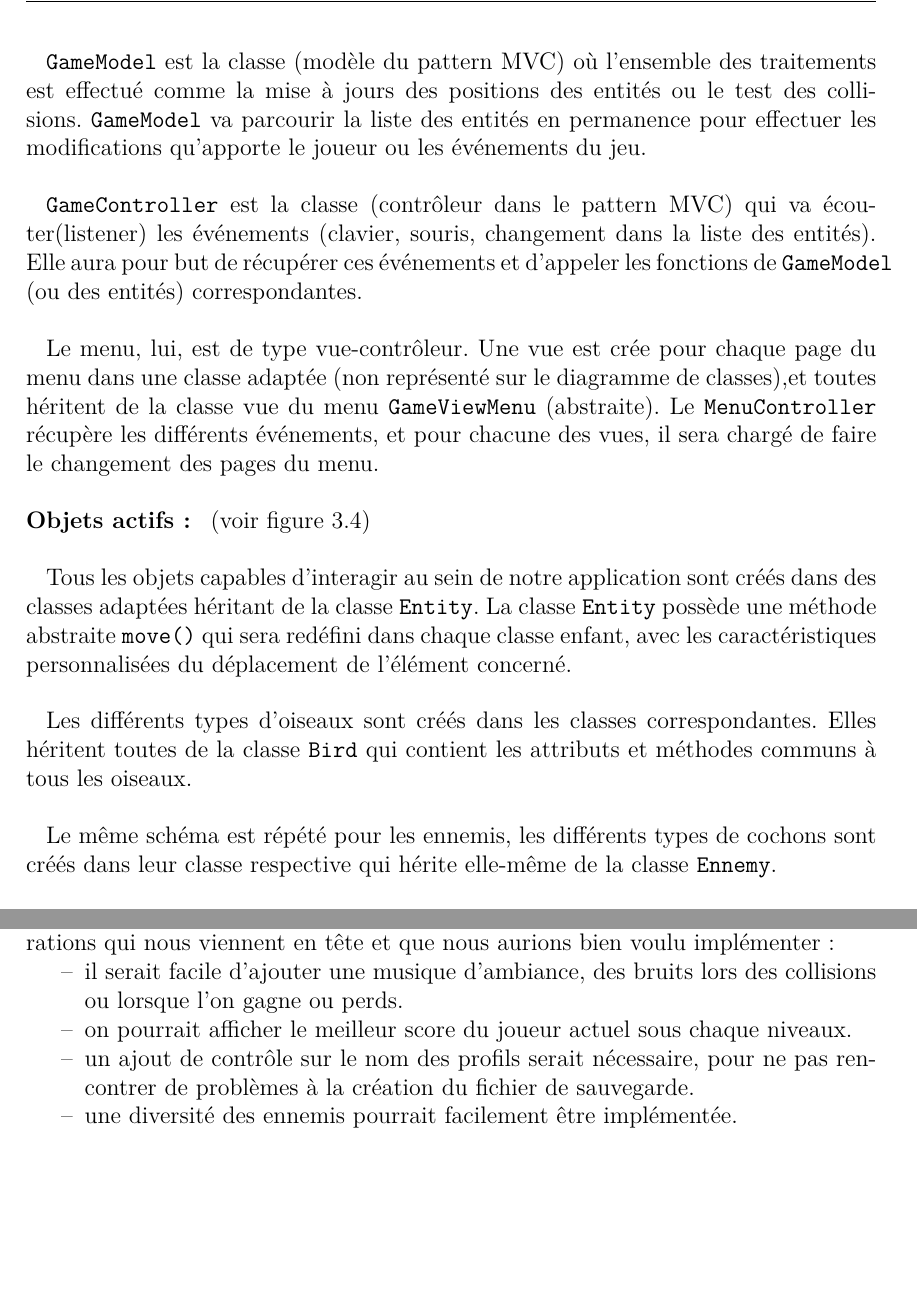
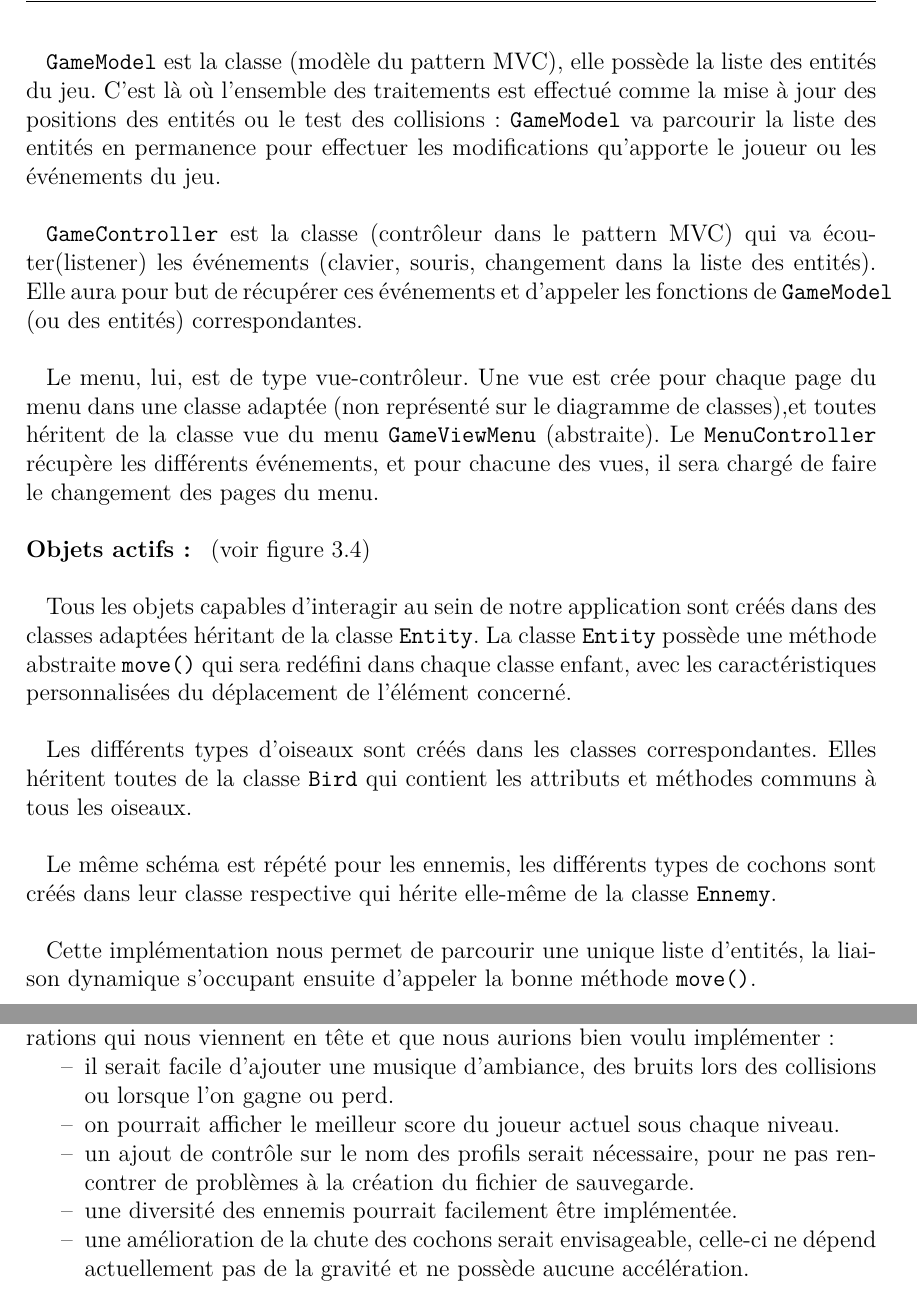
Before and after one commit to benguillet/angry-utbm, a LaTeX document (rapport/rapport.tex): two parts of pages 7 and 18 of 18, joined at a grey line, cut so that both start at the same text, the shorter picture padded with empty space. The pictures show the PDF file rapport/rapport.pdf that the author committed with the source.

Commit message:
version rendue du rapport

```diff
--- a/rapport/rapport.tex
+++ b/rapport/rapport.tex
@@ -148,7 +148,7 @@
 
 \paragraph{}\verb+GameView+ est la classe correspondante à la vue du pattern MVC. Elle va se contenter d'afficher les entités de la liste. Elle n'effectue aucun traitement.
 
-\paragraph{}\verb+GameModel+ est la classe (modèle du pattern MVC) où l'ensemble des traitements est effectué comme la mise à jours des positions des entités ou le test des collisions. \verb+GameModel+ va parcourir la liste des entités en permanence pour effectuer les modifications qu'apporte le joueur ou les événements du jeu.
+\paragraph{}\verb+GameModel+ est la classe (modèle du pattern MVC), elle possède la liste des entités du jeu. C'est là où l'ensemble des traitements est effectué comme la mise à jour des positions des entités ou le test des collisions : \verb+GameModel+ va parcourir la liste des entités en permanence pour effectuer les modifications qu'apporte le joueur ou les événements du jeu.
 
 \paragraph{}\verb+GameController+ est la classe (contrôleur dans le pattern MVC) qui va écouter(listener) les événements (clavier, souris, changement dans la liste des entités). Elle aura pour but de récupérer ces événements et d'appeler les fonctions de \verb+GameModel+ (ou des entités) correspondantes.
 
@@ -161,6 +161,8 @@
 \paragraph{}Les différents types d'oiseaux sont créés dans les classes correspondantes. Elles héritent toutes de la classe \verb+Bird+ qui contient les attributs et méthodes communs à tous les oiseaux.
 
 \paragraph{}Le même schéma est répété pour les ennemis, les différents types de cochons sont créés dans leur classe respective qui hérite elle-même de la classe \verb+Ennemy+.
+
+\paragraph{}Cette implémentation nous permet de parcourir une unique liste d'entités, la liaison dynamique s'occupant ensuite d'appeler la bonne méthode \verb+move()+.
 
 \begin{figure}[H]
 \begin{center}
@@ -374,9 +376,10 @@
 \section{Améliorations possibles}
 \paragraph{}Un projet comme celui-ci est toujours perfectible, voici quelques-unes des améliorations qui nous viennent en tête et que nous aurions bien voulu implémenter :
 \begin{itemize}
-\item il serait facile d'ajouter une musique d'ambiance, des bruits lors des collisions ou lorsque l'on gagne ou perds.
-\item on pourrait afficher le meilleur score du joueur actuel sous chaque niveaux.
+\item il serait facile d'ajouter une musique d'ambiance, des bruits lors des collisions ou lorsque l'on gagne ou perd.
+\item on pourrait afficher le meilleur score du joueur actuel sous chaque niveau.
 \item un ajout de contrôle sur le nom des profils serait nécessaire, pour ne pas rencontrer de problèmes à la création du fichier de sauvegarde.
 \item une diversité des ennemis pourrait facilement être implémentée.
+\item une amélioration de la chute des cochons serait envisageable, celle-ci ne dépend actuellement pas de la gravité et ne possède aucune accélération.
 \end{itemize}
 \end{document}
```
Also changed, not shown: rapport/rapport.pdf, rapport/rapport.tex (4 more changed lines), 4 other files.
